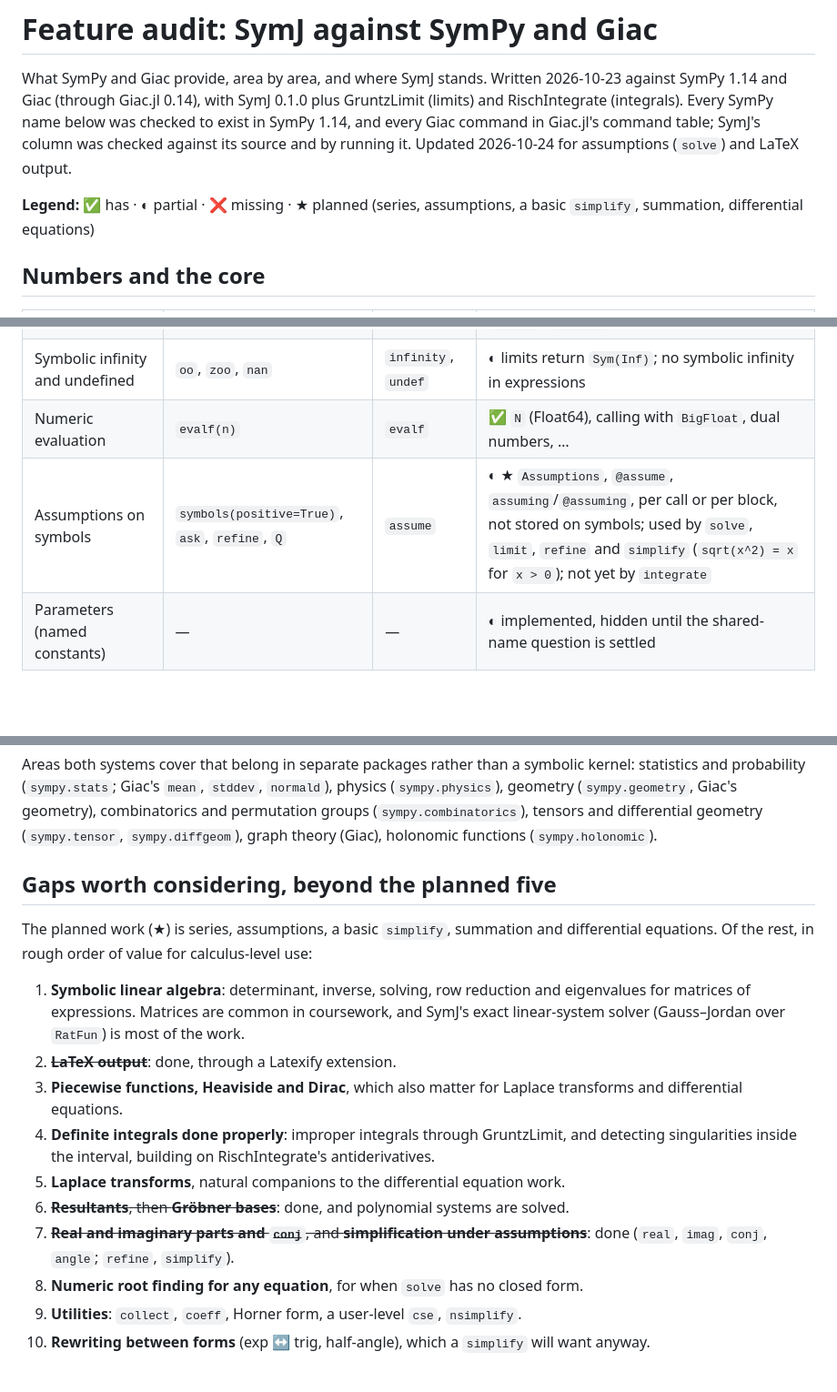
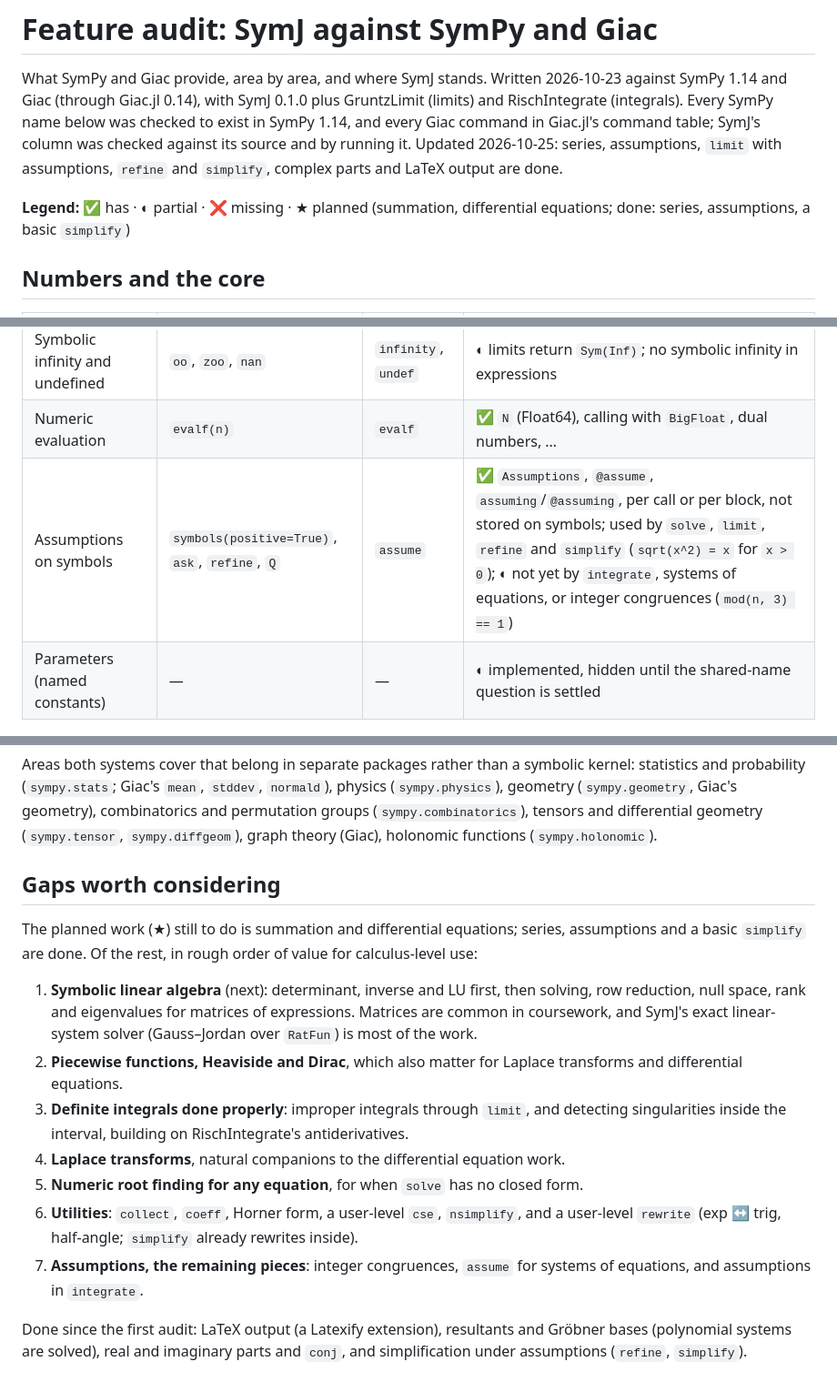
Before and after one commit to jverzani/SymJ.jl, a Markdown page: notes/feature_audit.md, 3 parts joined by grey strips. Shown at 91% size. Drawn GitHub-style; blank space fills up the shorter version.

Commit message:
Feature audit: refreshed after assumptions, limit, simplify and complex parts
Co-Authored-By: Claude Opus 5.5 <noreply@anthropic.com>

```diff
--- a/notes/feature_audit.md
+++ b/notes/feature_audit.md
@@ -4,11 +4,11 @@ What SymPy and Giac provide, area by area, and where SymJ stands. Written 2026-1
 against SymPy 1.14 and Giac (through Giac.jl 0.14), with SymJ 0.1.0 plus GruntzLimit
 (limits) and RischIntegrate (integrals). Every SymPy name below was checked to exist in
 SymPy 1.14, and every Giac command in Giac.jl's command table; SymJ's column was checked
-against its source and by running it. Updated 2026-10-24 for assumptions (`solve`) and
-LaTeX output.
+against its source and by running it. Updated 2026-10-25: series, assumptions, `limit`
+with assumptions, `refine` and `simplify`, complex parts and LaTeX output are done.
 
-**Legend:** ✅ has · ◐ partial · ❌ missing · ★ planned (series, assumptions, a basic
-`simplify`, summation, differential equations)
+**Legend:** ✅ has · ◐ partial · ❌ missing · ★ planned (summation, differential
+equations; done: series, assumptions, a basic `simplify`)
 
 ## Numbers and the core
 
@@ -20,7 +20,7 @@ LaTeX output.
 | Complex numbers: `re`, `im`, `conj`, `arg` | `re`, `im`, `conjugate`, `arg` | `re`, `im`, `conj`, `arg` | ✅ `real`, `imag`, `conj`, `angle`, `reim` (exact for constants; identities for every complex value as built; parts under assumptions through `refine`); `adjoint` for matrices of expressions |
 | Symbolic infinity and undefined | `oo`, `zoo`, `nan` | `infinity`, `undef` | ◐ limits return `Sym(Inf)`; no symbolic infinity in expressions |
 | Numeric evaluation | `evalf(n)` | `evalf` | ✅ `N` (Float64), calling with `BigFloat`, dual numbers, … |
-| Assumptions on symbols | `symbols(positive=True)`, `ask`, `refine`, `Q` | `assume` | ◐ ★ `Assumptions`, `@assume`, `assuming`/`@assuming`, per call or per block, not stored on symbols; used by `solve`, `limit`, `refine` and `simplify` (`sqrt(x^2) = x` for `x > 0`); not yet by `integrate` |
+| Assumptions on symbols | `symbols(positive=True)`, `ask`, `refine`, `Q` | `assume` | ✅ `Assumptions`, `@assume`, `assuming`/`@assuming`, per call or per block, not stored on symbols; used by `solve`, `limit`, `refine` and `simplify` (`sqrt(x^2) = x` for `x > 0`); ◐ not yet by `integrate`, systems of equations, or integer congruences (`mod(n, 3) == 1`) |
 | Parameters (named constants) | — | — | ◐ implemented, hidden until the shared-name question is settled |
 
 ## Expressions
@@ -148,25 +148,28 @@ permutation groups (`sympy.combinatorics`), tensors and differential geometry
 (`sympy.tensor`, `sympy.diffgeom`), graph theory (Giac), holonomic functions
 (`sympy.holonomic`).
 
-## Gaps worth considering, beyond the planned five
+## Gaps worth considering
 
-The planned work (★) is series, assumptions, a basic `simplify`, summation and
-differential equations. Of the rest, in rough order of value for calculus-level use:
+The planned work (★) still to do is summation and differential equations; series,
+assumptions and a basic `simplify` are done. Of the rest, in rough order of value for
+calculus-level use:
 
-1. **Symbolic linear algebra**: determinant, inverse, solving, row reduction and
-   eigenvalues for matrices of expressions. Matrices are common in coursework, and
-   SymJ's exact linear-system solver (Gauss–Jordan over `RatFun`) is most of the work.
-2. ~~**LaTeX output**~~: done, through a Latexify extension.
-3. **Piecewise functions, Heaviside and Dirac**, which also matter for Laplace
+1. **Symbolic linear algebra** (next): determinant, inverse and LU first, then solving,
+   row reduction, null space, rank and eigenvalues for matrices of expressions. Matrices
+   are common in coursework, and SymJ's exact linear-system solver (Gauss–Jordan over
+   `RatFun`) is most of the work.
+2. **Piecewise functions, Heaviside and Dirac**, which also matter for Laplace
    transforms and differential equations.
-4. **Definite integrals done properly**: improper integrals through GruntzLimit, and
+3. **Definite integrals done properly**: improper integrals through `limit`, and
    detecting singularities inside the interval, building on RischIntegrate's
    antiderivatives.
-5. **Laplace transforms**, natural companions to the differential equation work.
-6. ~~**Resultants**, then **Gröbner bases**~~: done, and polynomial systems are solved.
-7. ~~**Real and imaginary parts and `conj`**, and **simplification under
-   assumptions**~~: done (`real`, `imag`, `conj`, `angle`; `refine`, `simplify`).
-8. **Numeric root finding for any equation**, for when `solve` has no closed form.
-9. **Utilities**: `collect`, `coeff`, Horner form, a user-level `cse`, `nsimplify`.
-10. **Rewriting between forms** (exp ↔ trig, half-angle), which a `simplify` will want
-    anyway.
+4. **Laplace transforms**, natural companions to the differential equation work.
+5. **Numeric root finding for any equation**, for when `solve` has no closed form.
+6. **Utilities**: `collect`, `coeff`, Horner form, a user-level `cse`, `nsimplify`, and a
+   user-level `rewrite` (exp ↔ trig, half-angle; `simplify` already rewrites inside).
+7. **Assumptions, the remaining pieces**: integer congruences, `assume` for systems of
+   equations, and assumptions in `integrate`.
+
+Done since the first audit: LaTeX output (a Latexify extension), resultants and Gröbner
+bases (polynomial systems are solved), real and imaginary parts and `conj`, and
+simplification under assumptions (`refine`, `simplify`).
```
